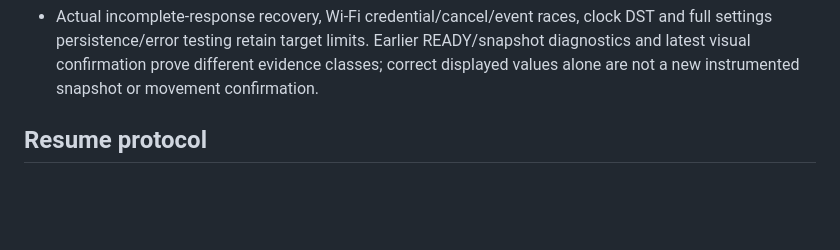
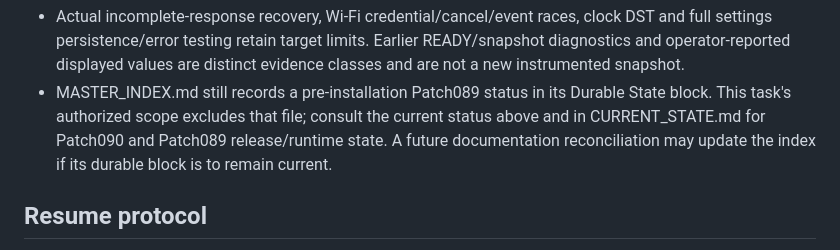
Before and after one commit to lillknurra/ESP32-Homey-Wall-Panel, a Markdown page: docs/handoff/HANDOFF.md, the part around one of its changes. GitHub-like rendering; blank space fills up the shorter version.

```diff
--- a/docs/handoff/HANDOFF.md
+++ b/docs/handoff/HANDOFF.md
@@ -66,8 +87,12 @@ authorized by this handoff.
 - Actual incomplete-response recovery, Wi-Fi credential/cancel/event races,
   clock DST and full settings persistence/error testing retain target limits.
-  Earlier READY/snapshot diagnostics and latest visual confirmation prove
-  different evidence classes; correct displayed values alone are not a new
-  instrumented snapshot or movement confirmation.
+  Earlier READY/snapshot diagnostics and operator-reported displayed values
+  are distinct evidence classes and are not a new instrumented snapshot.
+- MASTER_INDEX.md still records a pre-installation Patch089 status in its
+  Durable State block. This task's authorized scope excludes that file; consult
+  the current status above and in CURRENT_STATE.md for Patch090 and Patch089
+  release/runtime state. A future documentation reconciliation may update the
+  index if its durable block is to remain current.
 
 ## Resume protocol
 
```
Also changed, not shown: other parts of docs/handoff/HANDOFF.md (+72 -51 lines), docs/handoff/CURRENT_STATE.md (+61 -1 lines).
